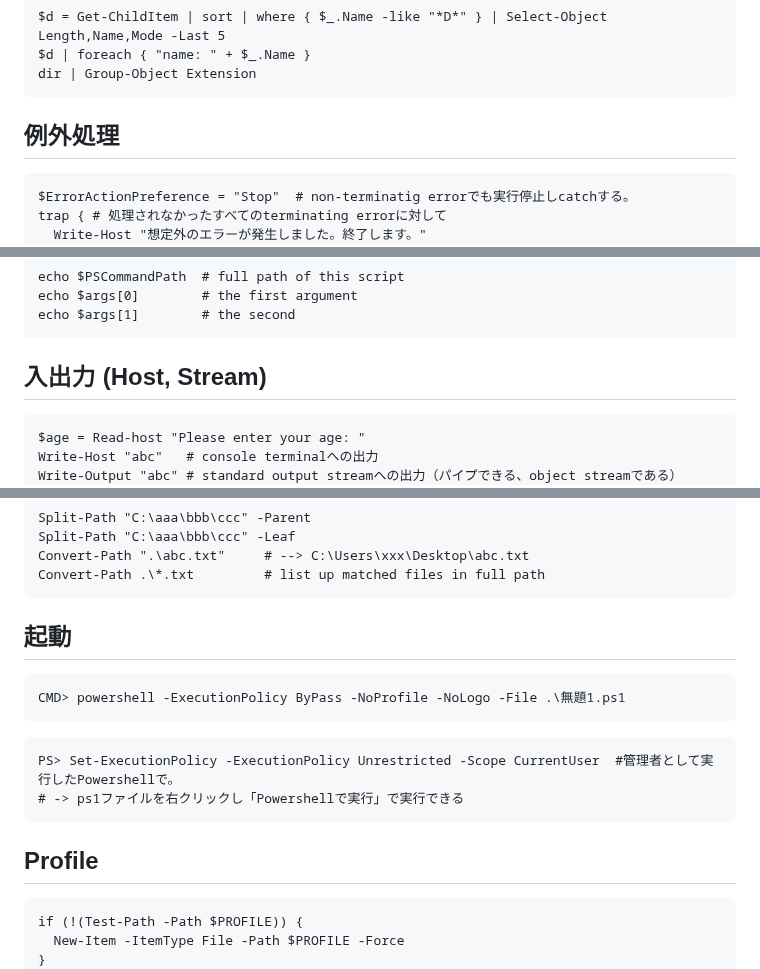
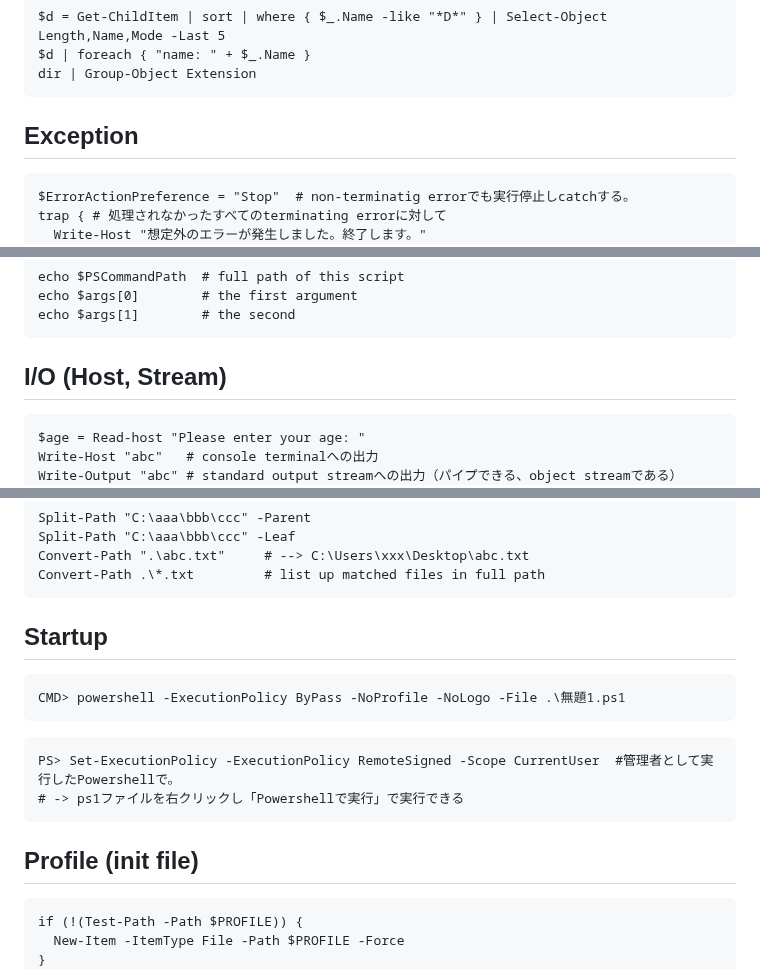
Before and after one commit to sdkn104/misc, a Markdown page: PowerShell.md, 3 parts joined by grey strips. Drawn GitHub-style.

````diff
--- a/PowerShell.md
+++ b/PowerShell.md
@@ -110,7 +110,7 @@ $d = Get-ChildItem | sort | where { $_.Name -like "*D*" } | Select-Object Length
 $d | foreach { "name: " + $_.Name }
 dir | Group-Object Extension
 ```
-## 例外処理
+## Exception
 ```
 $ErrorActionPreference = "Stop"  # non-terminatig errorでも実行停止しcatchする。
 trap { # 処理されなかったすべてのterminating errorに対して
@@ -143,7 +143,7 @@ echo $PSCommandPath  # full path of this script
 echo $args[0]        # the first argument
 echo $args[1]        # the second
 ```
-## 入出力 (Host, Stream)
+## I/O (Host, Stream)
 ```
 $age = Read-host "Please enter your age: "
 Write-Host "abc"   # console terminalへの出力
@@ -199,16 +199,16 @@ Split-Path "C:\aaa\bbb\ccc" -Leaf
 Convert-Path ".\abc.txt"     # --> C:\Users\xxx\Desktop\abc.txt
 Convert-Path .\*.txt         # list up matched files in full path
 ```
-## 起動
+## Startup
 ```
 CMD> powershell -ExecutionPolicy ByPass -NoProfile -NoLogo -File .\無題1.ps1
 ```
 ```
-PS> Set-ExecutionPolicy -ExecutionPolicy Unrestricted -Scope CurrentUser  #管理者として実行したPowershellで。
+PS> Set-ExecutionPolicy -ExecutionPolicy RemoteSigned -Scope CurrentUser  #管理者として実行したPowershellで。
 # -> ps1ファイルを右クリックし「Powershellで実行」で実行できる
 ```
 
-## Profile
+## Profile (init file)
 ```
 if (!(Test-Path -Path $PROFILE)) {
   New-Item -ItemType File -Path $PROFILE -Force
````
